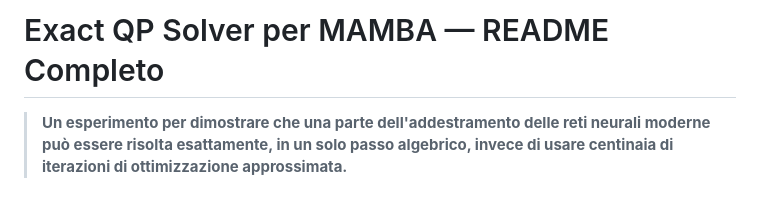
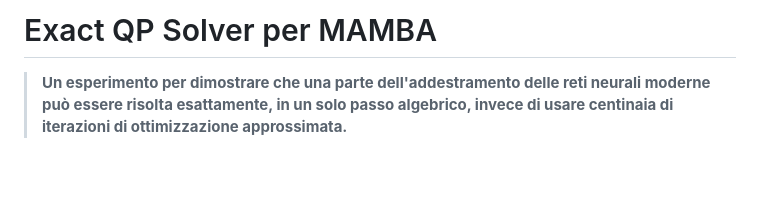
Before and after one commit to AntGalasso/exact_mamba, a Markdown page: README.md, the part around the change. GitHub-like rendering; blank space fills up the shorter version.

```diff
--- a/README.md
+++ b/README.md
@@ -1,4 +1,4 @@
-# Exact QP Solver per MAMBA — README Completo
+# Exact QP Solver per MAMBA
 
 > **Un esperimento per dimostrare che una parte dell'addestramento delle reti neurali moderne può essere risolta esattamente, in un solo passo algebrico, invece di usare centinaia di iterazioni di ottimizzazione approssimata.**
 
```
